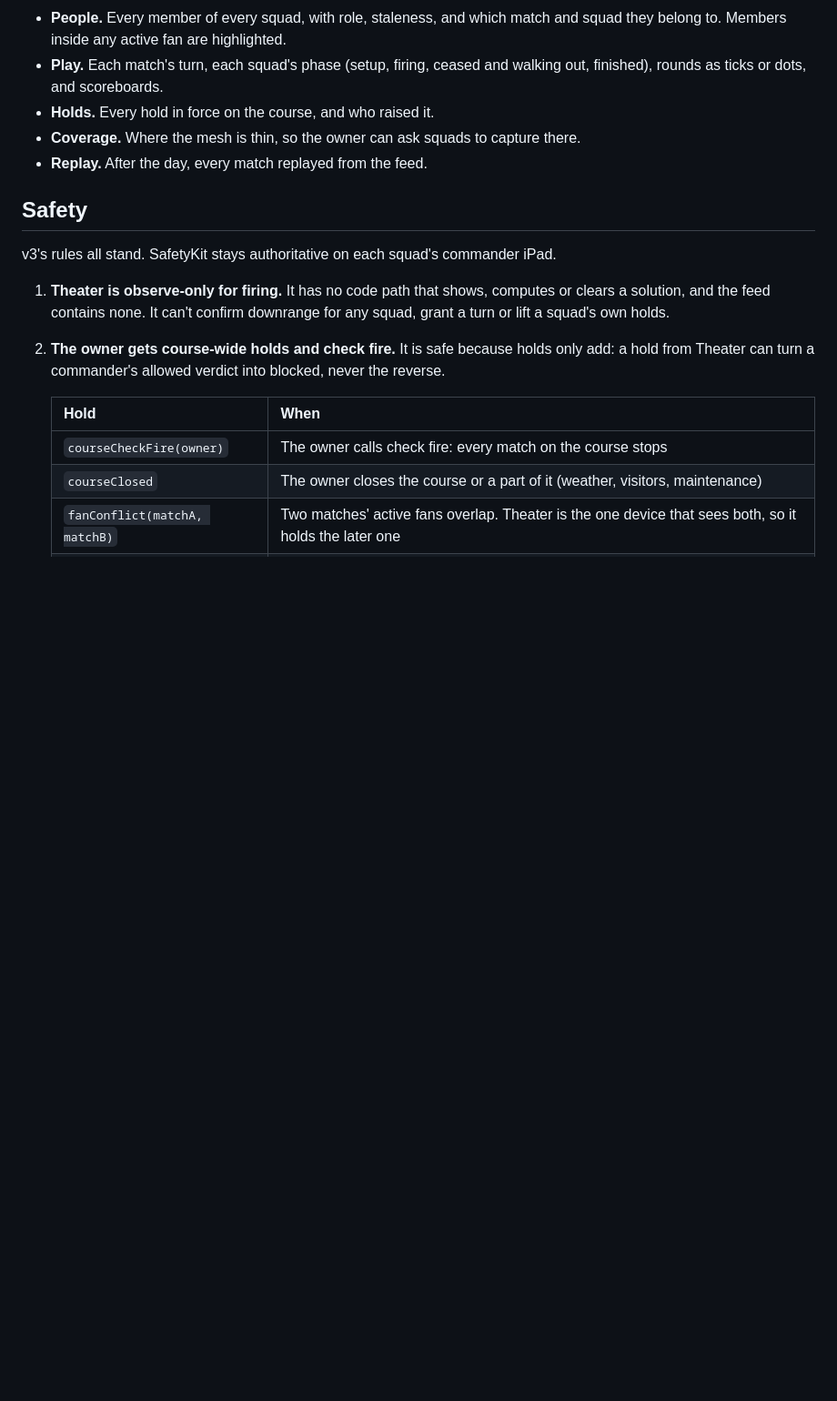
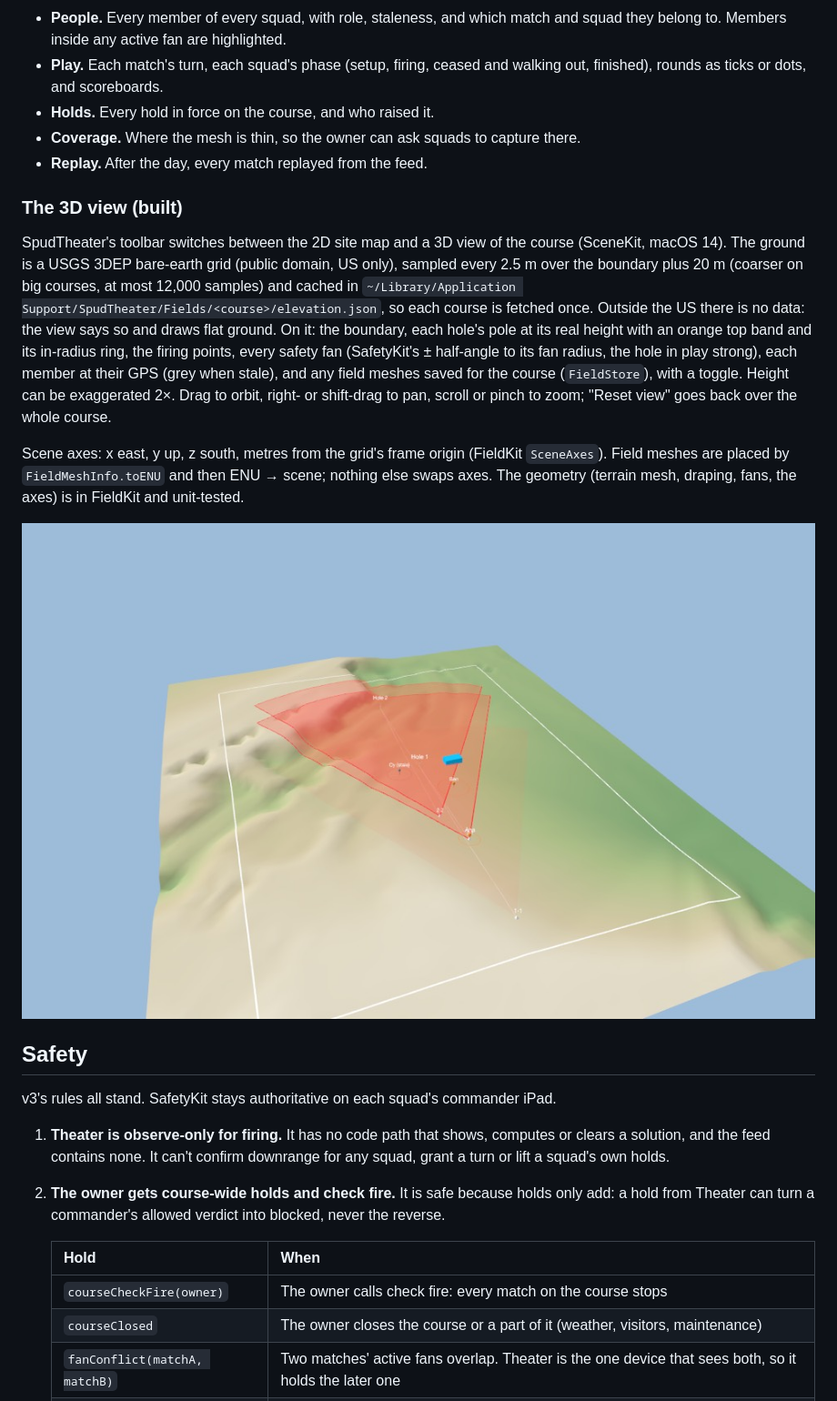
Before and after one commit to zacharyelston/BackyardBallistics, a Markdown page: docs/THEATER_MODE.md, the part around the change. Shown at 91% size. Drawn GitHub-style; pictures changed too: docs/theater-3d.jpg (added); blank space fills up the shorter version.

```diff
--- a/docs/THEATER_MODE.md
+++ b/docs/THEATER_MODE.md
@@ -69,6 +69,14 @@ The Theater station shows the whole course at once:
 - **Coverage.** Where the mesh is thin, so the owner can ask squads to capture there.
 - **Replay.** After the day, every match replayed from the feed.
 
+### The 3D view (built)
+
+SpudTheater's toolbar switches between the 2D site map and a 3D view of the course (SceneKit, macOS 14). The ground is a USGS 3DEP bare-earth grid (public domain, US only), sampled every 2.5 m over the boundary plus 20 m (coarser on big courses, at most 12,000 samples) and cached in `~/Library/Application Support/SpudTheater/Fields/<course>/elevation.json`, so each course is fetched once. Outside the US there is no data: the view says so and draws flat ground. On it: the boundary, each hole's pole at its real height with an orange top band and its in-radius ring, the firing points, every safety fan (SafetyKit's ± half-angle to its fan radius, the hole in play strong), each member at their GPS (grey when stale), and any field meshes saved for the course (`FieldStore`), with a toggle. Height can be exaggerated 2×. Drag to orbit, right- or shift-drag to pan, scroll or pinch to zoom; "Reset view" goes back over the whole course.
+
+Scene axes: x east, y up, z south, metres from the grid's frame origin (FieldKit `SceneAxes`). Field meshes are placed by `FieldMeshInfo.toENU` and then ENU → scene; nothing else swaps axes. The geometry (terrain mesh, draping, fans, the axes) is in FieldKit and unit-tested.
+
+![The sample course in 3D: USGS 3DEP ground, hole 2's fans in play, test members and a test mesh (the blue box)](theater-3d.jpg)
+
 ## Safety
 
 v3's rules all stand. SafetyKit stays authoritative on each squad's commander iPad.
```
Also changed, not shown: 9 other files.
